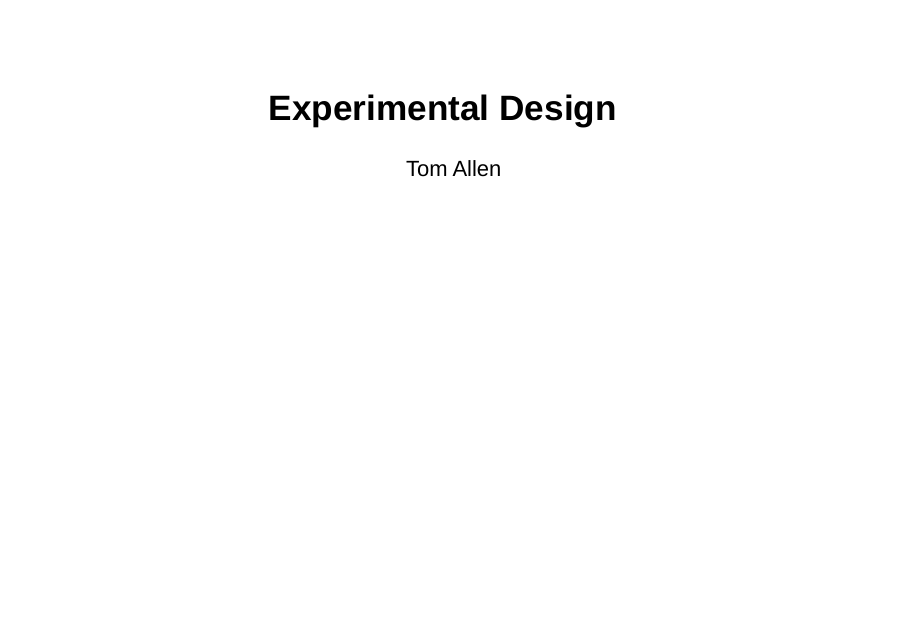
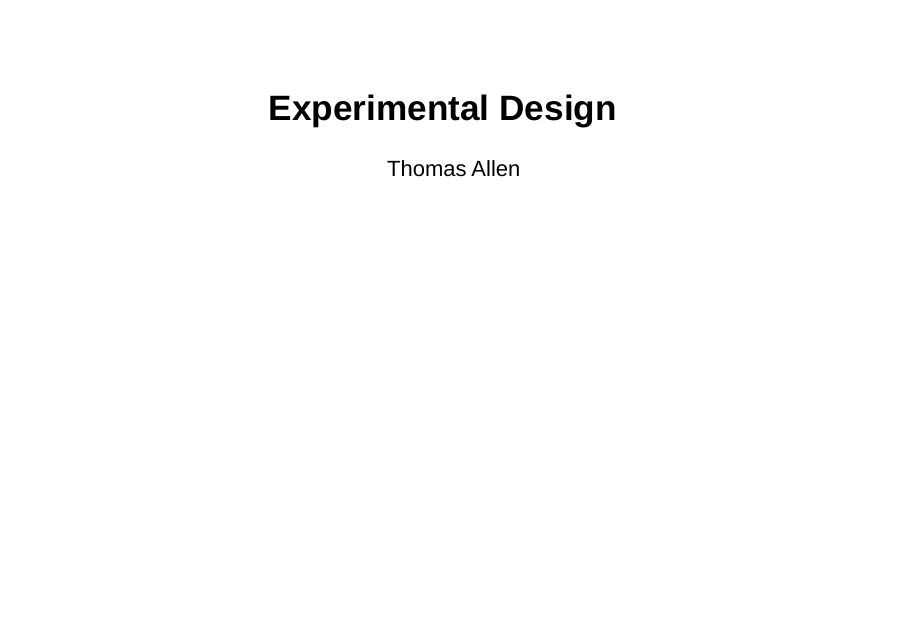
Before and after one commit to Thomas-S-Allen/math-141, an R Markdown document (assets/week-01/01C-experiments.Rmd): page 1 of 11. Rendered offline with R 4.5, knitr and Pandoc, with nearby package versions; drawn as Slidy slides in place of the format the file asks for.

Commit message:
changed author

```diff
--- a/assets/week-01/01C-experiments.Rmd
+++ b/assets/week-01/01C-experiments.Rmd
@@ -1,6 +1,6 @@
 ---
 title: "Experimental Design"
-author: "Tom Allen"
+author: "Thomas Allen"
 output: ioslides_presentation
 ---
 
```
